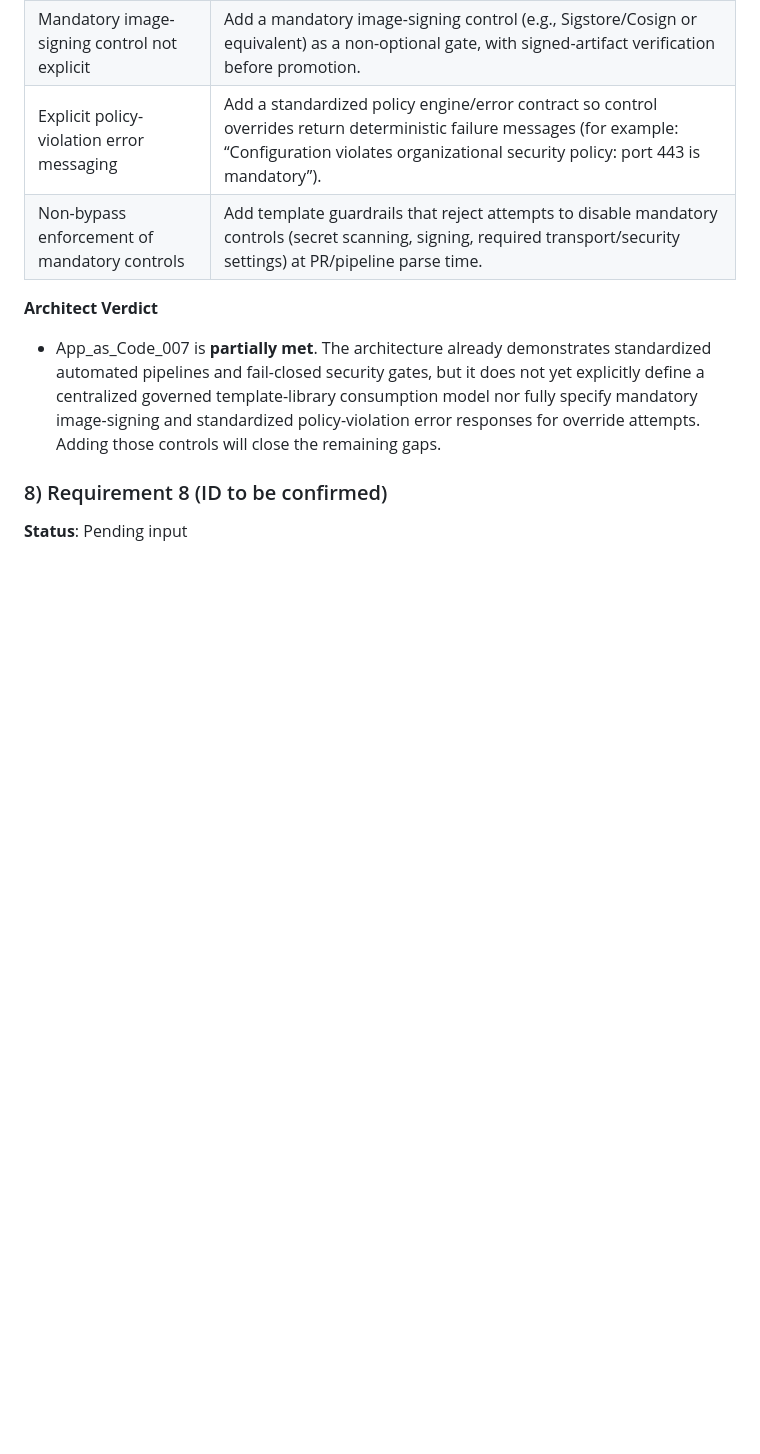
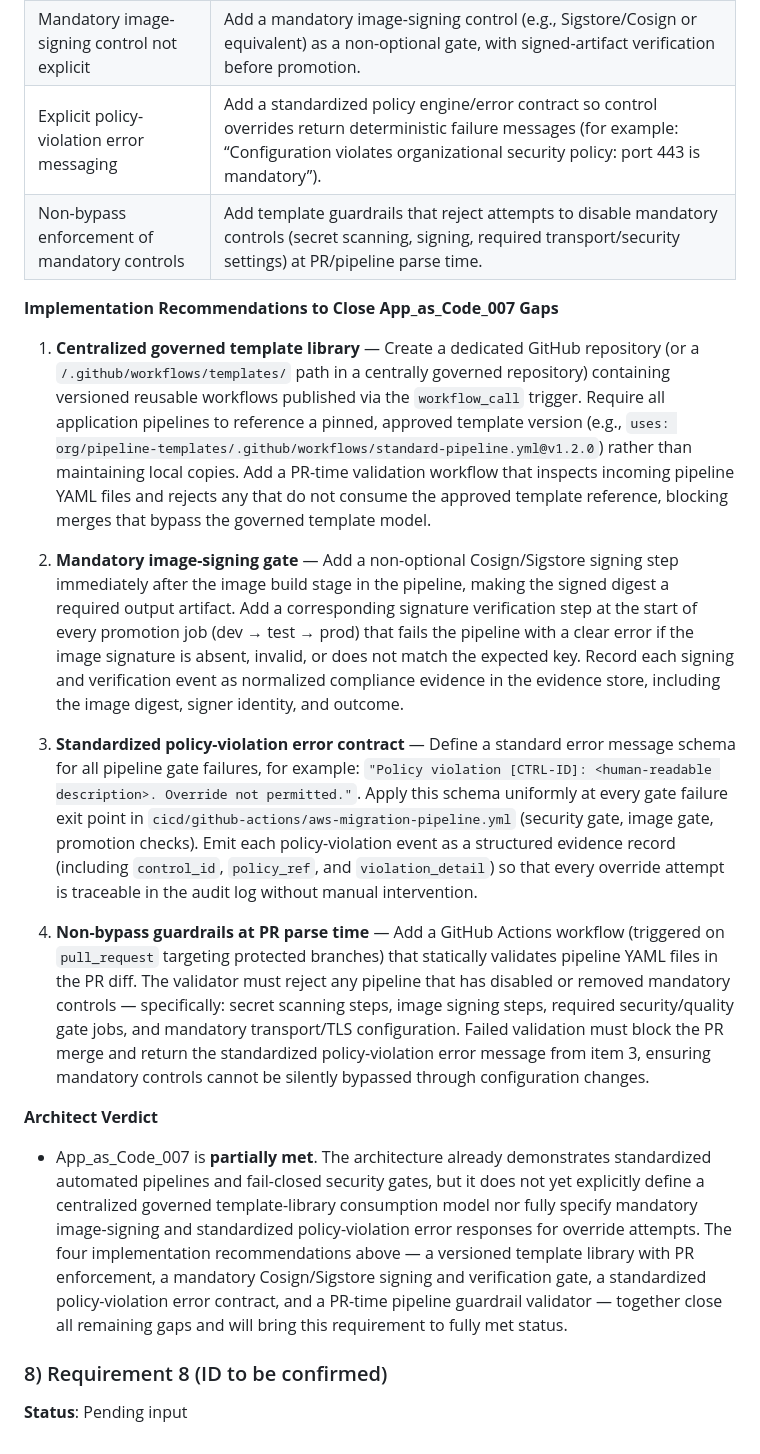
Before and after one commit to wingt903/CICD, a Markdown page: architecture/requirement-traceability.md, the part around one of its changes. GitHub-like rendering; blank space fills up the shorter version.

```diff
--- a/architecture/requirement-traceability.md
+++ b/architecture/requirement-traceability.md
@@ -379,8 +388,18 @@ _Scenario 2 – Detection of Non-Compliant Configuration_
 | Explicit policy-violation error messaging | Add a standardized policy engine/error contract so control overrides return deterministic failure messages (for example: “Configuration violates organizational security policy: port 443 is mandatory”). |
 | Non-bypass enforcement of mandatory controls | Add template guardrails that reject attempts to disable mandatory controls (secret scanning, signing, required transport/security settings) at PR/pipeline parse time. |
 
+**Implementation Recommendations to Close App_as_Code_007 Gaps**
+
+1. **Centralized governed template library** — Create a dedicated GitHub repository (or a `/.github/workflows/templates/` path in a centrally governed repository) containing versioned reusable workflows published via the `workflow_call` trigger. Require all application pipelines to reference a pinned, approved template version (e.g., `uses: org/pipeline-templates/.github/workflows/standard-pipeline.yml@v1.2.0`) rather than maintaining local copies. Add a PR-time validation workflow that inspects incoming pipeline YAML files and rejects any that do not consume the approved template reference, blocking merges that bypass the governed template model.
+
+2. **Mandatory image-signing gate** — Add a non-optional Cosign/Sigstore signing step immediately after the image build stage in the pipeline, making the signed digest a required output artifact. Add a corresponding signature verification step at the start of every promotion job (dev → test → prod) that fails the pipeline with a clear error if the image signature is absent, invalid, or does not match the expected key. Record each signing and verification event as normalized compliance evidence in the evidence store, including the image digest, signer identity, and outcome.
+
+3. **Standardized policy-violation error contract** — Define a standard error message schema for all pipeline gate failures, for example: `"Policy violation [CTRL-ID]: <human-readable description>. Override not permitted."`. Apply this schema uniformly at every gate failure exit point in `cicd/github-actions/aws-migration-pipeline.yml` (security gate, image gate, promotion checks). Emit each policy-violation event as a structured evidence record (including `control_id`, `policy_ref`, and `violation_detail`) so that every override attempt is traceable in the audit log without manual intervention.
+
+4. **Non-bypass guardrails at PR parse time** — Add a GitHub Actions workflow (triggered on `pull_request` targeting protected branches) that statically validates pipeline YAML files in the PR diff. The validator must reject any pipeline that has disabled or removed mandatory controls — specifically: secret scanning steps, image signing steps, required security/quality gate jobs, and mandatory transport/TLS configuration. Failed validation must block the PR merge and return the standardized policy-violation error message from item 3, ensuring mandatory controls cannot be silently bypassed through configuration changes.
+
 **Architect Verdict**
-- App_as_Code_007 is **partially met**. The architecture already demonstrates standardized automated pipelines and fail-closed security gates, but it does not yet explicitly define a centralized governed template-library consumption model nor fully specify mandatory image-signing and standardized policy-violation error responses for override attempts. Adding those controls will close the remaining gaps.
+- App_as_Code_007 is **partially met**. The architecture already demonstrates standardized automated pipelines and fail-closed security gates, but it does not yet explicitly define a centralized governed template-library consumption model nor fully specify mandatory image-signing and standardized policy-violation error responses for override attempts. The four implementation recommendations above — a versioned template library with PR enforcement, a mandatory Cosign/Sigstore signing and verification gate, a standardized policy-violation error contract, and a PR-time pipeline guardrail validator — together close all remaining gaps and will bring this requirement to fully met status.
 
 ### 8) Requirement 8 (ID to be confirmed)
 **Status**: Pending input
```
Also changed, not shown: other parts of architecture/requirement-traceability.md (+10 -1 lines).
